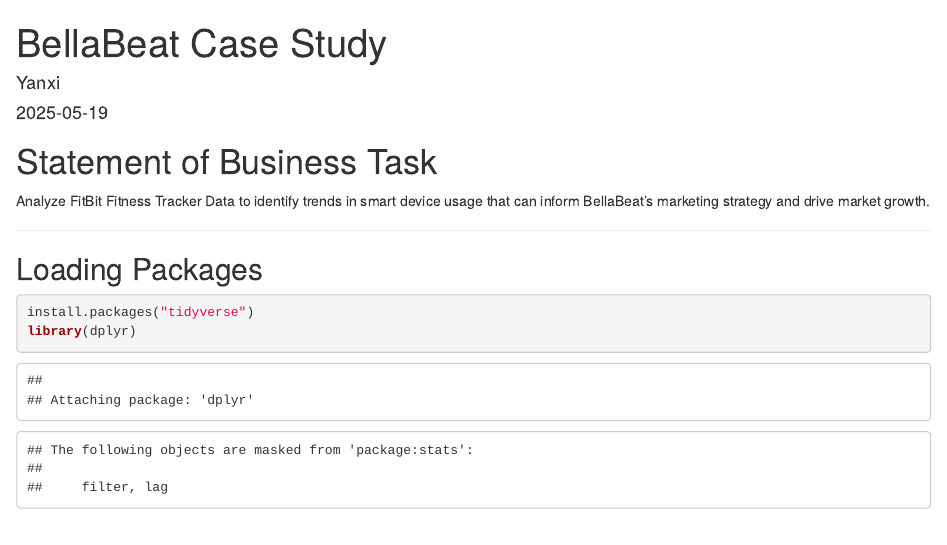
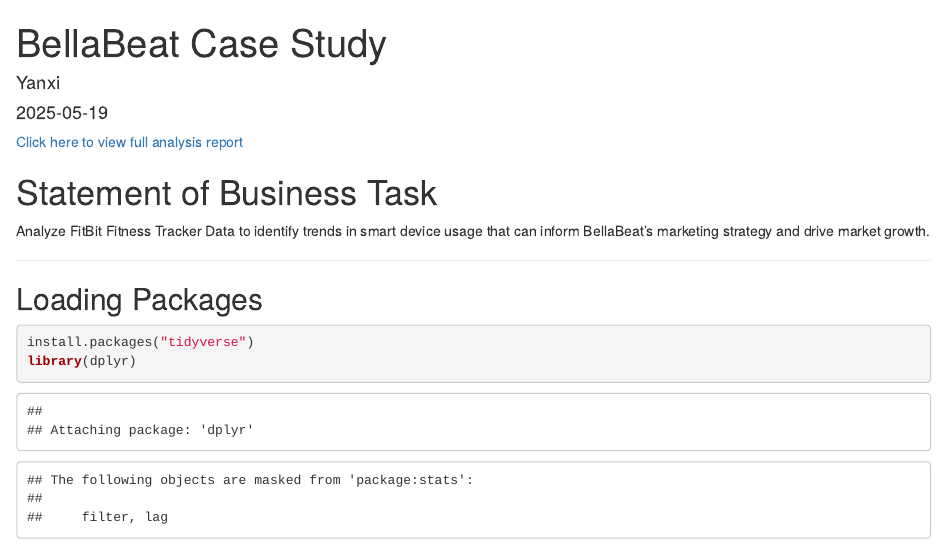
Before and after one commit to Kai-svg179/R_Project_Fitness_Tracker_Data, an R Markdown document (BellaBeat Case Study.Rmd): the page in a window 1100 px wide, from its top. Rendered offline with R 4.5, knitr and Pandoc, with nearby package versions; some code elsewhere in the file could not run offline.

Commit message:
Update BellaBeat Case Study.Rmd

```diff
--- a/BellaBeat Case Study.Rmd
+++ b/BellaBeat Case Study.Rmd
@@ -1,3 +1,5 @@
+[Click here to view full analysis report](https://048dfbd6426d4981b8768e11afbc1611.app.posit.cloud/file_show?path=%2Fcloud%2Fproject%2FFitabase+Data+4.12.16-5.12.16%2FBellaBeat-Case-Study.html)
+
 ---
 title: "BellaBeat Case Study"
 author: "Yanxi"
```
